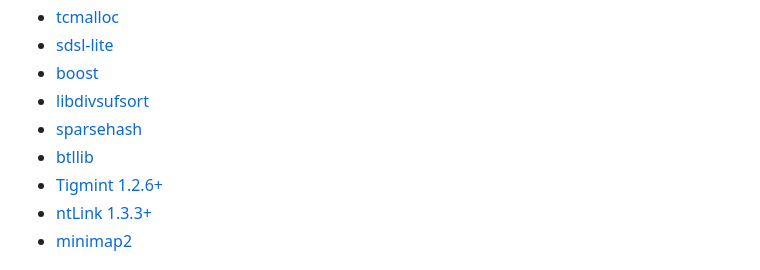
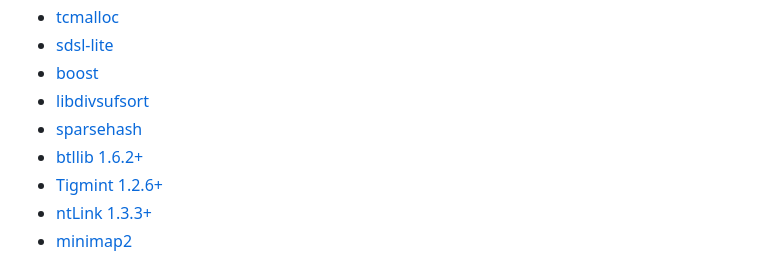
Before and after one commit to bcgsc/goldrush, a Markdown page: README.md, the part around the change. Drawn GitHub-style.

```diff
--- a/README.md
+++ b/README.md
@@ -140,7 +140,7 @@ GoldRush has been tested on *Linux* operating systems (centOS7, ubuntu-20.04)
  * [boost](https://www.boost.org/doc/libs/1_61_0/more/getting_started/unix-variants.html)
  * [libdivsufsort](https://github.com/y-256/libdivsufsort)
  * [sparsehash](https://github.com/sparsehash/sparsehash)
- * [btllib](https://github.com/bcgsc/btllib)
+ * [btllib 1.6.2+](https://github.com/bcgsc/btllib)
  * [Tigmint 1.2.6+](https://github.com/bcgsc/tigmint)
  * [ntLink 1.3.3+](https://github.com/bcgsc/ntlink)
  * [minimap2](https://github.com/lh3/minimap2)
```
